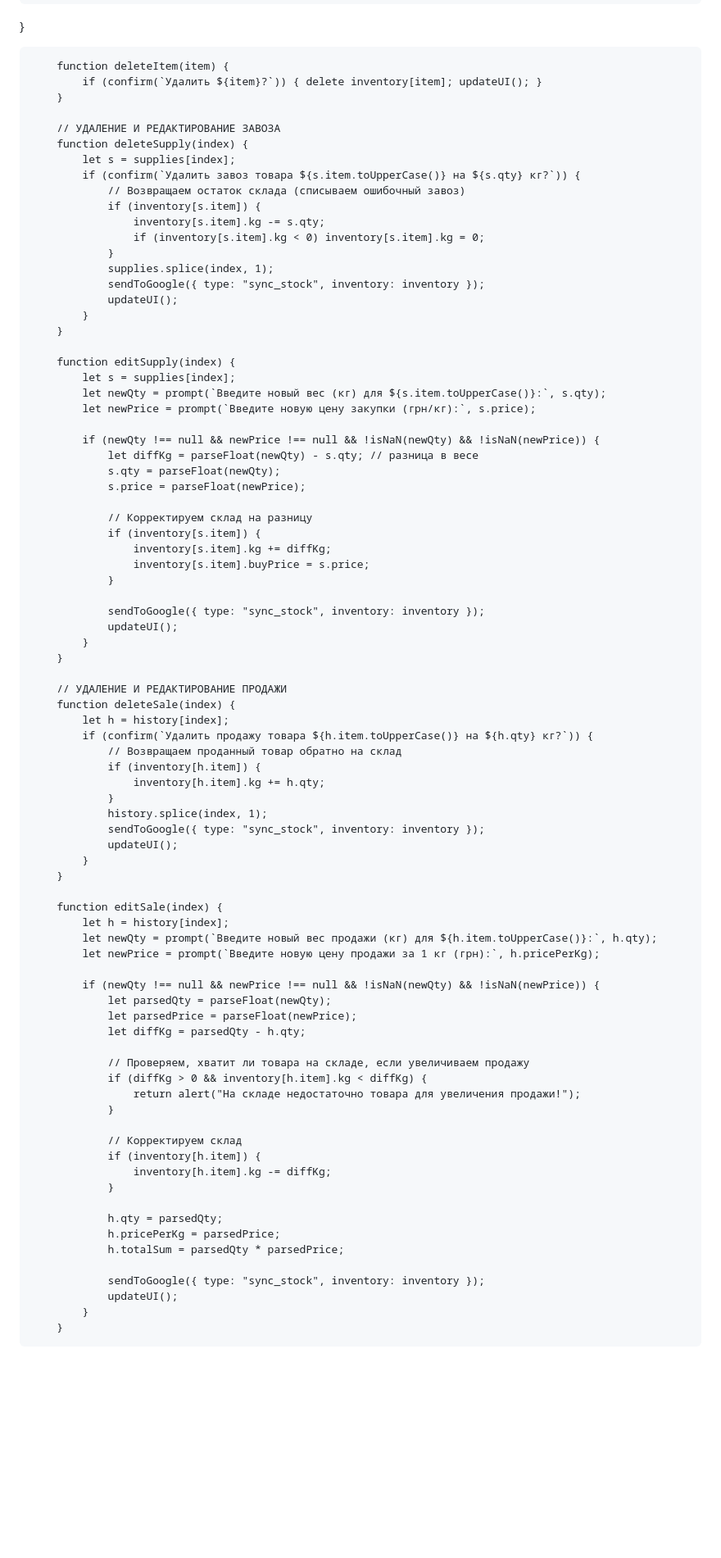
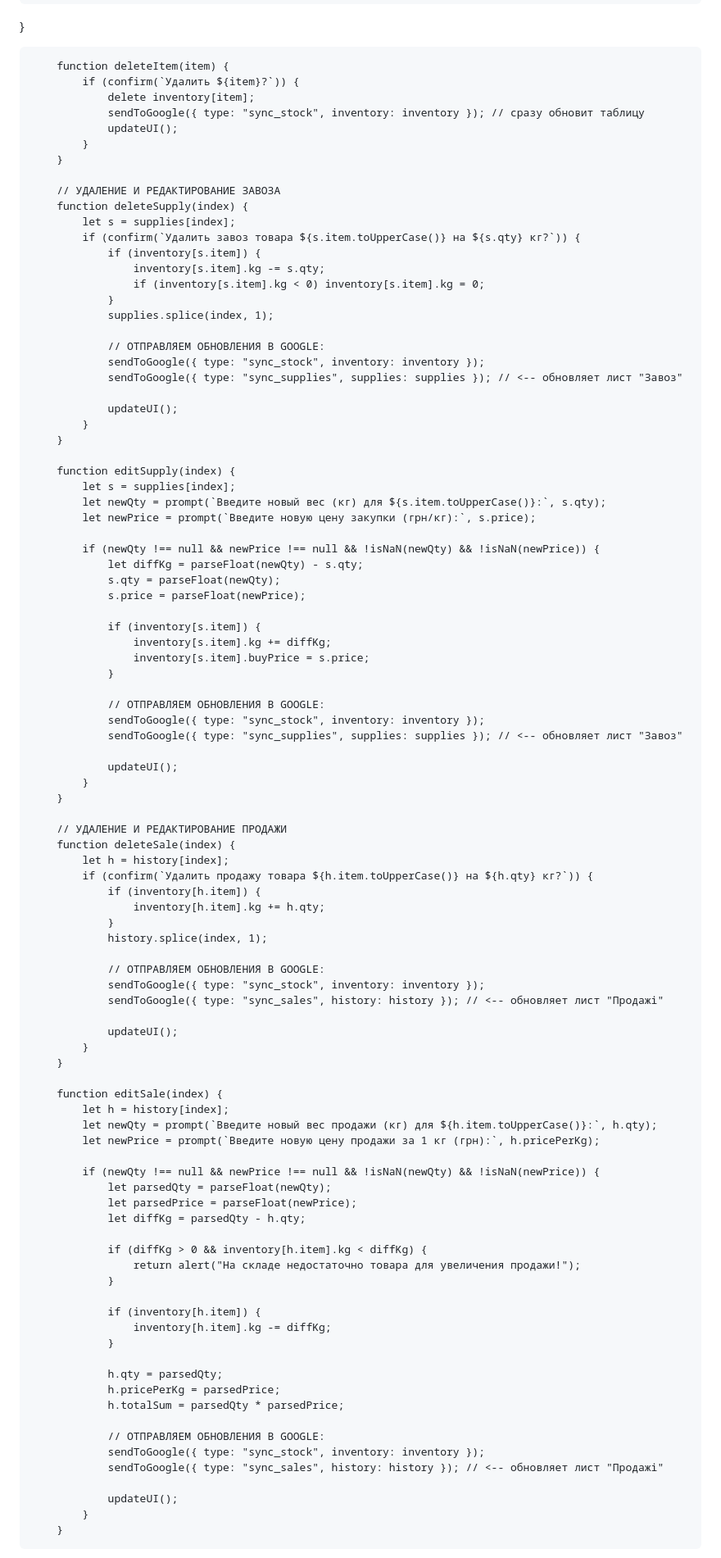
Before and after one commit to vrozhaicrm/VrozhaiSystem, a Markdown page: README.md, the part around one of its changes. Shown at 82% size. Rendered like a GitHub page; blank space fills up the shorter version.

```diff
--- a/README.md
+++ b/README.md
@@ -243,20 +243,27 @@ if (!item.includes(searchStock)) continue;
 }
 
         function deleteItem(item) {
-            if (confirm(`Удалить ${item}?`)) { delete inventory[item]; updateUI(); }
+            if (confirm(`Удалить ${item}?`)) {
+                delete inventory[item];
+                sendToGoogle({ type: "sync_stock", inventory: inventory }); // сразу обновит таблицу
+                updateUI();
+            }
         }
 
         // УДАЛЕНИЕ И РЕДАКТИРОВАНИЕ ЗАВОЗА
         function deleteSupply(index) {
             let s = supplies[index];
             if (confirm(`Удалить завоз товара ${s.item.toUpperCase()} на ${s.qty} кг?`)) {
-                // Возвращаем остаток склада (списываем ошибочный завоз)
                 if (inventory[s.item]) {
                     inventory[s.item].kg -= s.qty;
                     if (inventory[s.item].kg < 0) inventory[s.item].kg = 0;
                 }
                 supplies.splice(index, 1);
+
+                // ОТПРАВЛЯЕМ ОБНОВЛЕНИЯ В GOOGLE:
                 sendToGoogle({ type: "sync_stock", inventory: inventory });
+                sendToGoogle({ type: "sync_supplies", supplies: supplies }); // <-- обновляет лист "Завоз"
+
                 updateUI();
             }
         }
@@ -267,17 +274,19 @@ if (!item.includes(searchStock)) continue;
             let newPrice = prompt(`Введите новую цену закупки (грн/кг):`, s.price);
 
             if (newQty !== null && newPrice !== null && !isNaN(newQty) && !isNaN(newPrice)) {
-                let diffKg = parseFloat(newQty) - s.qty; // разница в весе
+                let diffKg = parseFloat(newQty) - s.qty;
                 s.qty = parseFloat(newQty);
                 s.price = parseFloat(newPrice);
 
-                // Корректируем склад на разницу
                 if (inventory[s.item]) {
                     inventory[s.item].kg += diffKg;
                     inventory[s.item].buyPrice = s.price;
                 }
 
+                // ОТПРАВЛЯЕМ ОБНОВЛЕНИЯ В GOOGLE:
                 sendToGoogle({ type: "sync_stock", inventory: inventory });
+                sendToGoogle({ type: "sync_supplies", supplies: supplies }); // <-- обновляет лист "Завоз"
+
                 updateUI();
             }
         }
@@ -286,12 +295,15 @@ if (!item.includes(searchStock)) continue;
         function deleteSale(index) {
             let h = history[index];
             if (confirm(`Удалить продажу товара ${h.item.toUpperCase()} на ${h.qty} кг?`)) {
-                // Возвращаем проданный товар обратно на склад
                 if (inventory[h.item]) {
                     inventory[h.item].kg += h.qty;
                 }
                 history.splice(index, 1);
+
+                // ОТПРАВЛЯЕМ ОБНОВЛЕНИЯ В GOOGLE:
                 sendToGoogle({ type: "sync_stock", inventory: inventory });
+                sendToGoogle({ type: "sync_sales", history: history }); // <-- обновляет лист "Продажі"
+
                 updateUI();
             }
         }
@@ -306,12 +318,10 @@ if (!item.includes(searchStock)) continue;
                 let parsedPrice = parseFloat(newPrice);
                 let diffKg = parsedQty - h.qty;
 
-                // Проверяем, хватит ли товара на складе, если увеличиваем продажу
                 if (diffKg > 0 && inventory[h.item].kg < diffKg) {
                     return alert("На складе недостаточно товара для увеличения продажи!");
                 }
 
-                // Корректируем склад
                 if (inventory[h.item]) {
                     inventory[h.item].kg -= diffKg;
                 }
@@ -320,7 +330,10 @@ if (!item.includes(searchStock)) continue;
                 h.pricePerKg = parsedPrice;
                 h.totalSum = parsedQty * parsedPrice;
 
+                // ОТПРАВЛЯЕМ ОБНОВЛЕНИЯ В GOOGLE:
                 sendToGoogle({ type: "sync_stock", inventory: inventory });
+                sendToGoogle({ type: "sync_sales", history: history }); // <-- обновляет лист "Продажі"
+
                 updateUI();
             }
         }
```
Also changed, not shown: other parts of README.md (+12 -16 lines).
